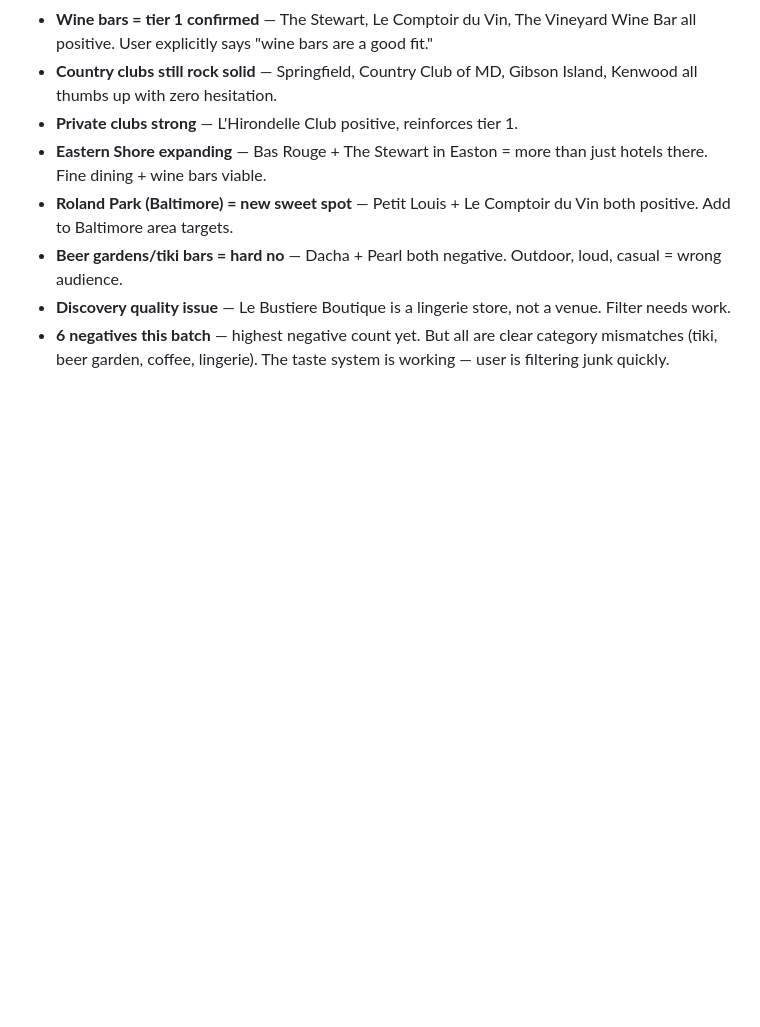
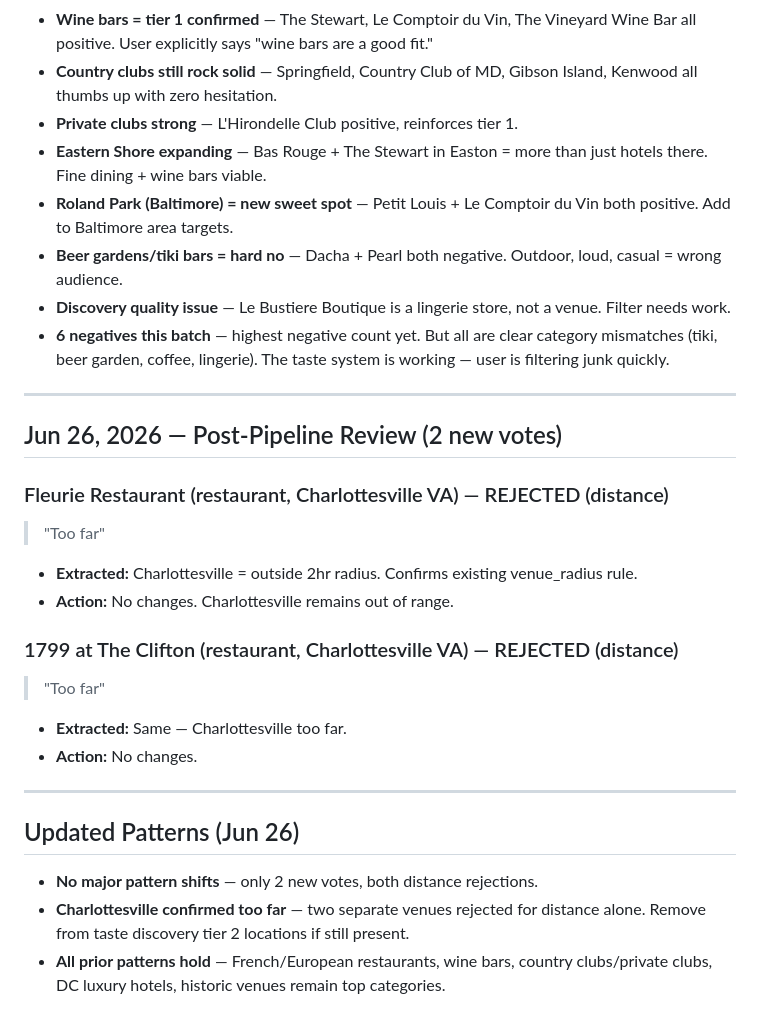
Before and after one commit to atdi1029-byte/gig-outreach, a Markdown page: taste_notes.md, the part around the change. Rendered like a GitHub page; blank space fills up the shorter version.

```diff
--- a/taste_notes.md
+++ b/taste_notes.md
@@ -374,3 +374,24 @@
 - **Beer gardens/tiki bars = hard no** — Dacha + Pearl both negative. Outdoor, loud, casual = wrong audience.
 - **Discovery quality issue** — Le Bustiere Boutique is a lingerie store, not a venue. Filter needs work.
 - **6 negatives this batch** — highest negative count yet. But all are clear category mismatches (tiki, beer garden, coffee, lingerie). The taste system is working — user is filtering junk quickly.
+
+---
+
+## Jun 26, 2026 — Post-Pipeline Review (2 new votes)
+
+### Fleurie Restaurant (restaurant, Charlottesville VA) — REJECTED (distance)
+> "Too far"
+- **Extracted:** Charlottesville = outside 2hr radius. Confirms existing venue_radius rule.
+- **Action:** No changes. Charlottesville remains out of range.
+
+### 1799 at The Clifton (restaurant, Charlottesville VA) — REJECTED (distance)
+> "Too far"
+- **Extracted:** Same — Charlottesville too far.
+- **Action:** No changes.
+
+---
+
+## Updated Patterns (Jun 26)
+- **No major pattern shifts** — only 2 new votes, both distance rejections.
+- **Charlottesville confirmed too far** — two separate venues rejected for distance alone. Remove from taste discovery tier 2 locations if still present.
+- **All prior patterns hold** — French/European restaurants, wine bars, country clubs/private clubs, DC luxury hotels, historic venues remain top categories.
```
Also changed, not shown: pipeline-report-2026-06-26-run2.md (added, +126 -0 lines).
